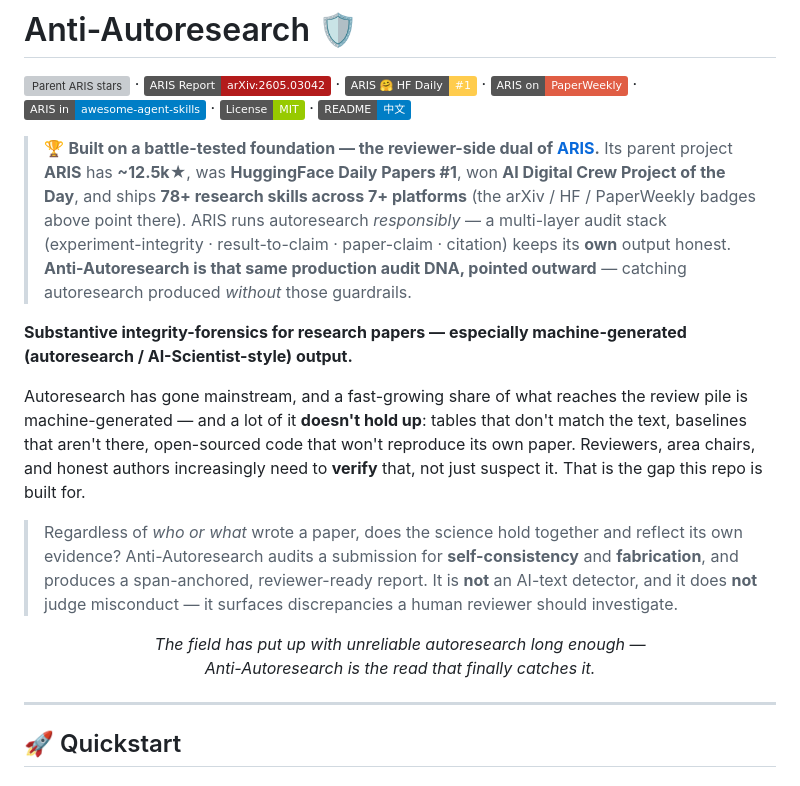
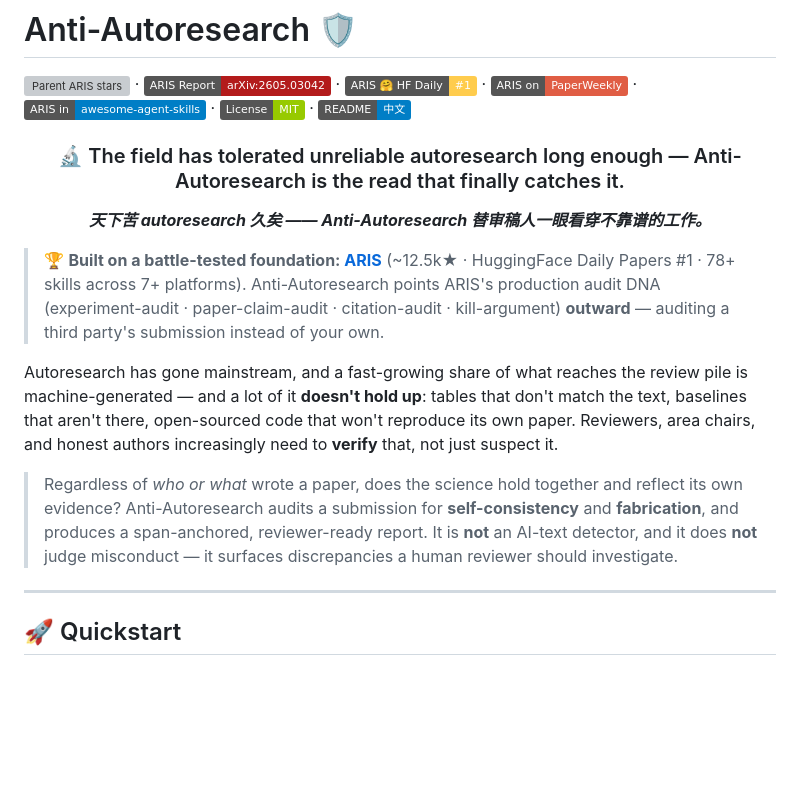
Before and after one commit to wanshuiyin/Anti-Autoresearch, a Markdown page: README.md, the part around the change. Drawn GitHub-style; badges without logos; blank space fills up the shorter version; grey boxes are pictures that could not be loaded.

```diff
--- a/README.md
+++ b/README.md
@@ -2,24 +2,27 @@
 
 [![Parent ARIS stars](https://img.shields.io/github/stars/wanshuiyin/Auto-claude-code-research-in-sleep?style=flat&logo=github&logoColor=white&color=gold&label=Parent%20ARIS%20%E2%98%85)](https://github.com/wanshuiyin/Auto-claude-code-research-in-sleep/stargazers) · [![ARIS Report arXiv:2605.03042](https://img.shields.io/badge/ARIS%20Report-arXiv%3A2605.03042-b31b1b?style=flat&logo=arxiv)](https://arxiv.org/abs/2605.03042) · [![ARIS · HF Daily #1](https://img.shields.io/badge/ARIS%20%F0%9F%A4%97%20HF%20Daily-%231-ffcc4d?style=flat)](https://huggingface.co/papers/2605.03042) · [![ARIS on PaperWeekly](https://img.shields.io/badge/ARIS%20on-PaperWeekly-red?style=flat)](https://mp.weixin.qq.com/s/tDniVryVGjDkkkWl-5sTkQ) · [![ARIS in awesome-agent-skills](https://img.shields.io/badge/ARIS%20in-awesome--agent--skills-blue?style=flat&logo=github)](https://github.com/VoltAgent/awesome-agent-skills) · [![License: MIT](https://img.shields.io/badge/License-MIT-green.svg?style=flat)](LICENSE) · [![README 中文](https://img.shields.io/badge/README-%E4%B8%AD%E6%96%87-blue?style=flat)](README_CN.md)
 
-> 🏆 **Built on a battle-tested foundation — the reviewer-side dual of [ARIS](https://github.com/wanshuiyin/Auto-claude-code-research-in-sleep).** Its parent project **ARIS** has **~12.5k★**, was **HuggingFace Daily Papers #1**, won **AI Digital Crew Project of the Day**, and ships **78+ research skills across 7+ platforms** (the arXiv / HF / PaperWeekly badges above point there). ARIS runs autoresearch *responsibly* — a multi-layer audit stack (experiment-integrity · result-to-claim · paper-claim · citation) keeps its **own** output honest. **Anti-Autoresearch is that same production audit DNA, pointed outward** — catching autoresearch produced *without* those guardrails.
+<div align="center">
 
-**Substantive integrity-forensics for research papers — especially machine-generated
-(autoresearch / AI-Scientist-style) output.**
+### 🔬 The field has tolerated unreliable autoresearch long enough — Anti-Autoresearch is the read that finally catches it.
+
+***天下苦 autoresearch 久矣 —— Anti-Autoresearch 替审稿人一眼看穿不靠谱的工作。***
+
+</div>
+
+> 🏆 **Built on a battle-tested foundation: [ARIS](https://github.com/wanshuiyin/Auto-claude-code-research-in-sleep)** (~12.5k★ · HuggingFace Daily Papers #1 · 78+ skills across 7+ platforms). Anti-Autoresearch points ARIS's production audit DNA (experiment-audit · paper-claim-audit · citation-audit · kill-argument) **outward** — auditing a third party's submission instead of your own.
 
 Autoresearch has gone mainstream, and a fast-growing share of what reaches the review
 pile is machine-generated — and a lot of it **doesn't hold up**: tables that don't
 match the text, baselines that aren't there, open-sourced code that won't reproduce
 its own paper. Reviewers, area chairs, and honest authors increasingly need to
-**verify** that, not just suspect it. That is the gap this repo is built for.
+**verify** that, not just suspect it.
 
 > Regardless of *who or what* wrote a paper, does the science hold together and
 > reflect its own evidence? Anti-Autoresearch audits a submission for
 > **self-consistency** and **fabrication**, and produces a span-anchored,
 > reviewer-ready report. It is **not** an AI-text detector, and it does **not**
 > judge misconduct — it surfaces discrepancies a human reviewer should investigate.
-
-<p align="center"><em>The field has put up with unreliable autoresearch long enough —<br>Anti-Autoresearch is the read that finally catches it.</em></p>
 
 ---
 
```
Also changed, not shown: README_CN.md (+9 -6 lines).
